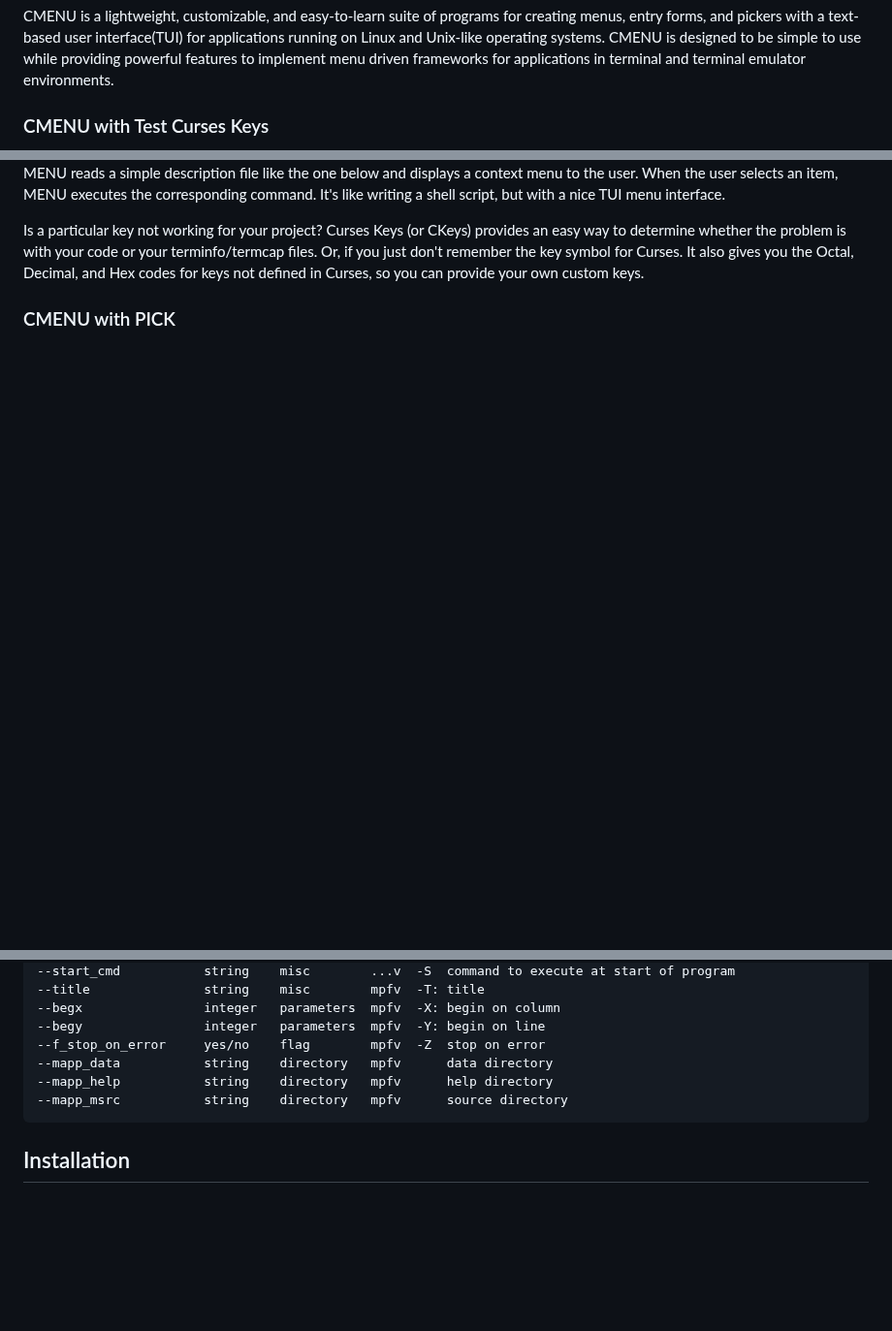
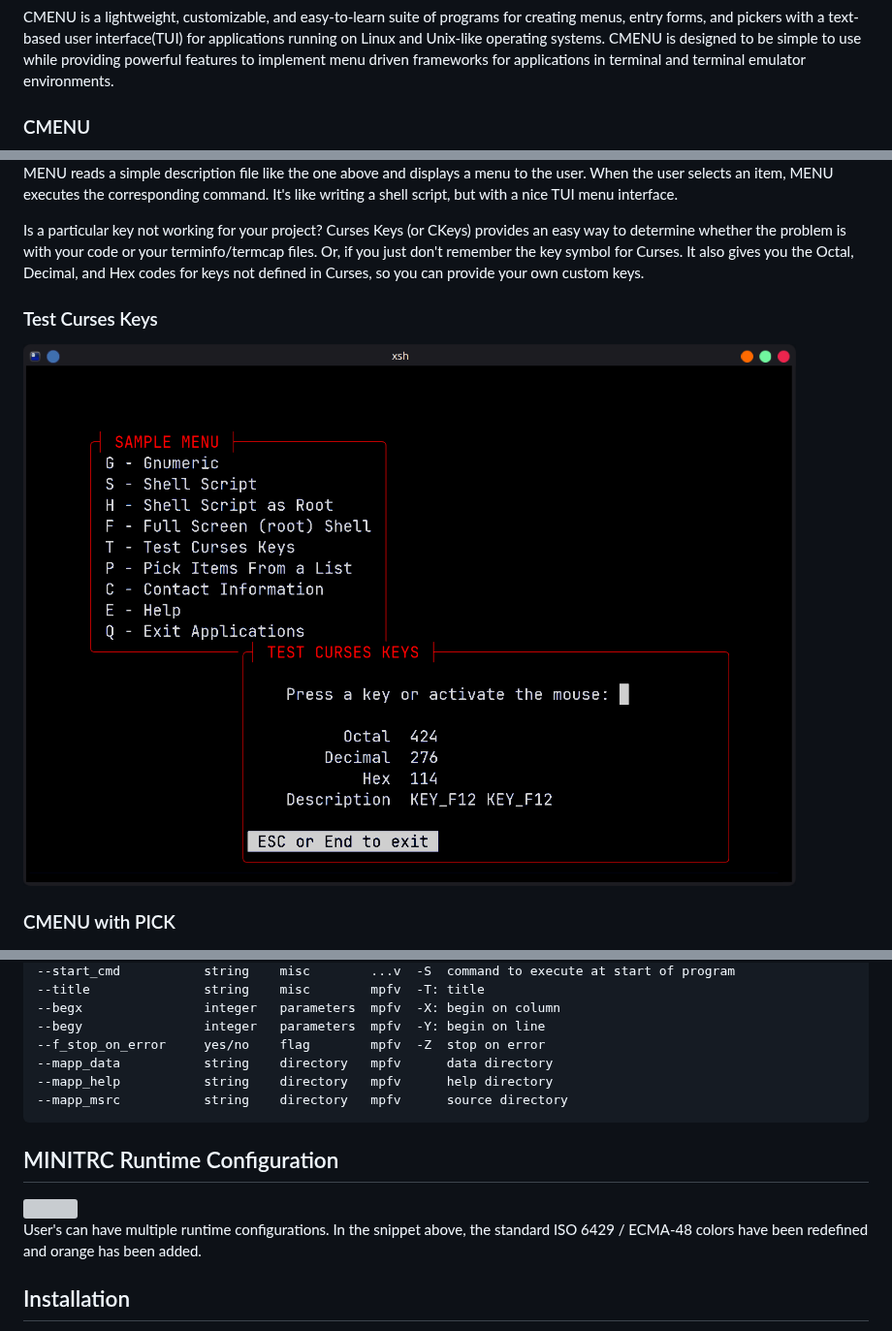
Before and after one commit to BillWaller/C-Menu, a Markdown page: CMENU.md, 3 parts joined by grey strips. Shown at 97% size. Rendered like a GitHub page; blank space fills up the shorter version; grey boxes are pictures that could not be loaded.

Commit message:
Revise CMENU.md for clarity and add Test Curses Keys section
Updated CMENU documentation to improve clarity and organization, added new section for Test Curses Keys.

````diff
--- a/CMENU.md
+++ b/CMENU.md
@@ -9,5 +9,5 @@ systems. CMENU is designed to be simple to use while providing powerful
 features to implement menu driven frameworks for applications in
 terminal and terminal emulator environments.
 
-### CMENU with Test Curses Keys
+### CMENU
 
@@ -15,14 +15,17 @@ terminal and terminal emulator environments.
 
-MENU reads a simple description file like the one below and displays a context
-menu to the user. When the user selects an item, MENU executes the
-corresponding command. It's like writing a shell script, but with a nice TUI
-menu interface.
+MENU reads a simple description file like the one above and displays a menu to the user. When the user selects an item, MENU executes the corresponding command. It's like writing a shell script, but with a nice TUI menu interface.
 
 Is a particular key not working for your project? Curses Keys (or CKeys)
 provides an easy way to determine whether the problem is with your code
 or your terminfo/termcap files. Or, if you just don't remember the key
 symbol for Curses. It also gives you the Octal, Decimal, and Hex codes
 for keys not defined in Curses, so you can provide your own custom keys.
+
+### Test Curses Keys
+
+<img src="screenshots/Curses_Keys.png" alt="Curses Keys" title="Curses Keys" />
+
+
 
 ### CMENU with PICK
 
@@ -211,6 +213,14 @@ long option          type      group       mask  flg description
 --mapp_msrc           string    directory   mpfv      source directory
 ```
 
+## MINITRC Runtime Configuration
+
+<img src="screenshots/minitrc.png" />
+
+User's can have multiple runtime configurations. In the snippet above, the
+standard ISO 6429 / ECMA-48 colors have been redefined and orange has been
+added.
+
 ## Installation
 
 To install CMENU, simply download the source code from the repository and follow the installation instructions provided in the INSTALL.md file.
````
Also changed, not shown: other parts of CMENU.md (+6 -7 lines).
